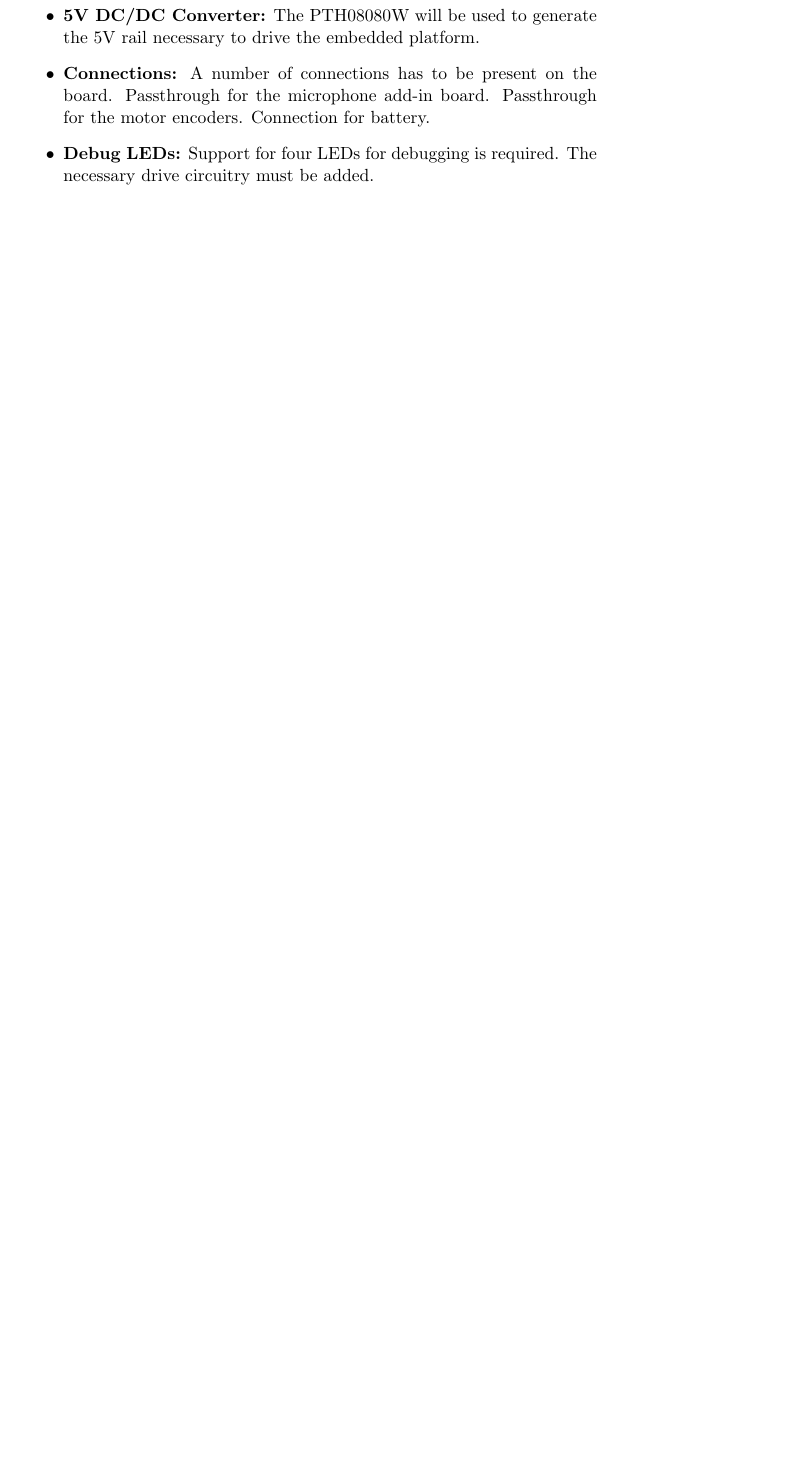
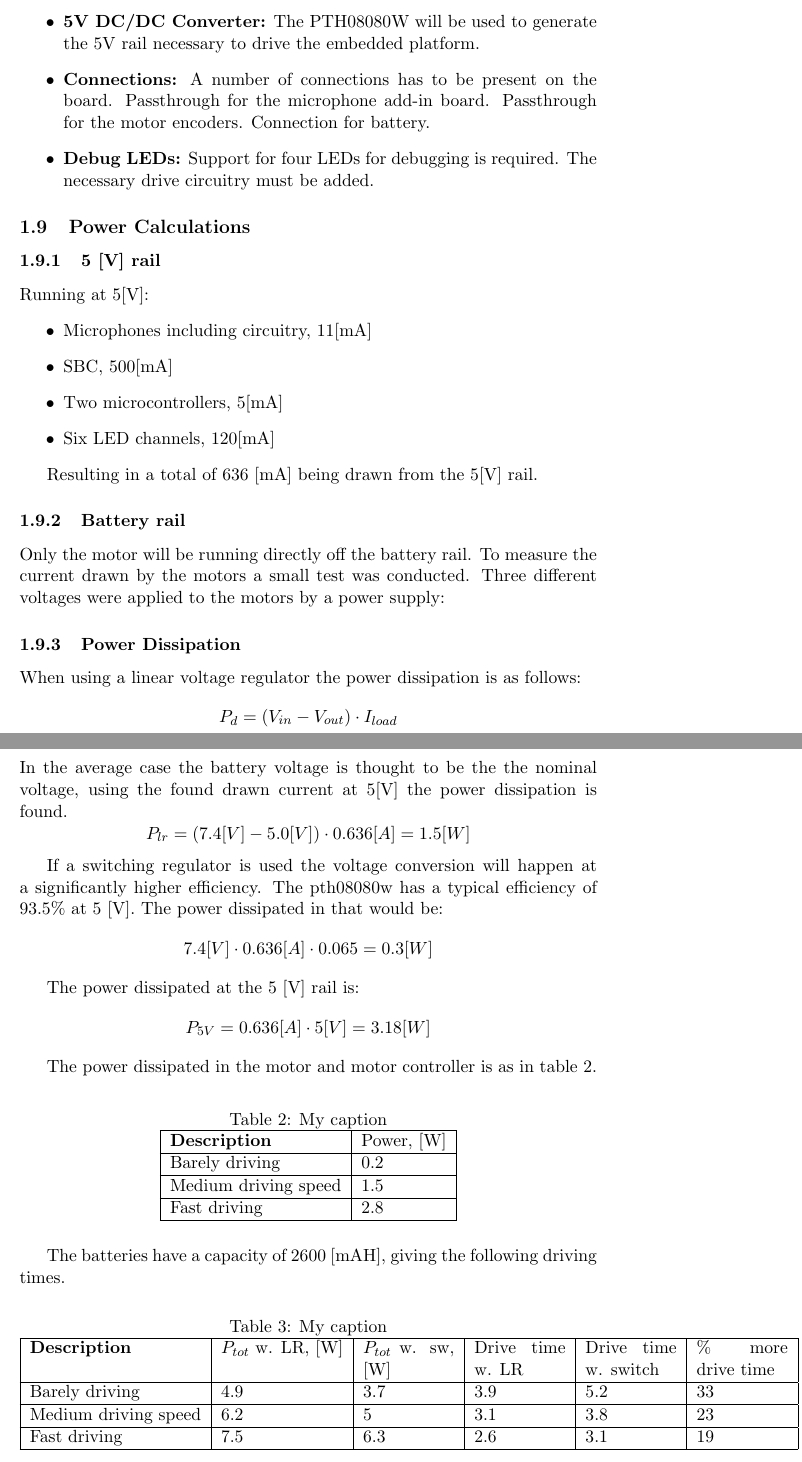
Before and after one commit to mikkeljae/ISA, a LaTeX document (report/analysis.tex): part of page 4 of 4 before the commit and two parts of pages 4 and 5 of 5 after it, the two joined at a grey line, cut so that both start at the same text, the shorter picture padded with empty space. Compiled offline with pdfLaTeX.

Commit message:
added calculations. They are ugly, but it is friday afternoon now

```diff
--- a/report/analysis.tex
+++ b/report/analysis.tex
@@ -120,3 +120,25 @@ The board must support a number of components and circuits, listed below.
 \end{itemize}
 
 % subsection electronics_board (end)
+
+\subsection{Power Calculations} % (fold)
+\label{sub:power_calculations}
+
+\subsubsection{5 [V] rail} % (fold)
+
+% subsection subsection_name (end)
+Running at 5[V]:
+\begin{itemize}
+	\item Microphones including circuitry, $11$[mA]
+	\item SBC, $500$[mA]
+	\item Two microcontrollers, $5$[mA]
+	\item Six LED channels, $120$[mA]
+\end{itemize}
+
+Resulting in a total of $636$ [mA] being drawn from the 5[V] rail.
+
+\subsubsection{Battery rail} % (fold)
+
+Only the motor will be running directly off the battery rail.
+To measure the current drawn by the motors a small test was conducted.
+Three different voltages were applied to the motors by a power supply:
@@ -123,2 +160,51 @@ The board must support a number of components and circuits, listed below.
+\subsubsection{Power Dissipation} % (fold)
+When using a linear voltage regulator the power dissipation is as follows:
+$$P_d = (V_{in} - V_{out}) \cdot I_{load}$$
+In the average case the battery voltage is thought to be the the nominal voltage, using the found drawn current at 5[V] the power dissipation is found.
+$$P_{lr} = (7.4 [V] - 5.0 [V]) \cdot 0.636 [A] = 1.5 [W]$$
+
+If a switching regulator is used the voltage conversion will happen at a significantly higher efficiency.
+The pth08080w has a typical efficiency of $93.5\%$ at 5 [V].
+The power dissipated in that would be:
+$$7.4 [V] \cdot 0.636 [A] \cdot 0.065 = 0.3 [W]$$
+
+
+The power dissipated at the 5 [V] rail is:
+$$P_{5V} = 0.636 [A] \cdot 5 [V] = 3.18 [W]$$
+
+The power dissipated in the motor and motor controller is as in table \ref{tab:power_motor}.
+
+\begin{table}[H]
+\centering
+\caption{My caption}
+\label{tab:power_motor}
+\begin{tabular}{|l|l|}
+\hline
+\textbf{Description} & Power, [W]     \\ \hline
+Barely driving       & 0.2 \\ \hline
+Medium driving speed & 1.5 \\ \hline
+Fast driving         & 2.8 \\ \hline
+\end{tabular}
+\end{table}
+
+The batteries have a capacity of $2600$ [mAH], giving the following driving times.
+
+
+\begin{table}[H]
+\centering
+\caption{My caption}
+\label{my-label}
+\begin{tabular}{|l|l|p{2cm}|p{2cm}|p{2cm}|p{2cm}|}
+\hline
+\textbf{Description} & $P_{tot}$ w. LR, {[}W{]} & $P_{tot}$ w. sw, {[}W{]} & Drive time w. LR & Drive time w.  switch& \% more drive time \\ \hline
+Barely driving       & 4.9                         & 3.7                               & 3.9              & 5.2                      & 33                 \\ \hline
+Medium driving speed & 6.2                         & 5                                 & 3.1              & 3.8                      & 23                 \\ \hline
+Fast driving         & 7.5                         & 6.3                               & 2.6              & 3.1                      & 19                 \\ \hline
+\end{tabular}
+\end{table}
+
+% subsection power_calculations (end)
+
+
 % section analysis (end)
 \end{document}
```
Also changed, not shown: report/analysis.pdf, report/analysis.tex (17 more changed lines), 1 other file.
